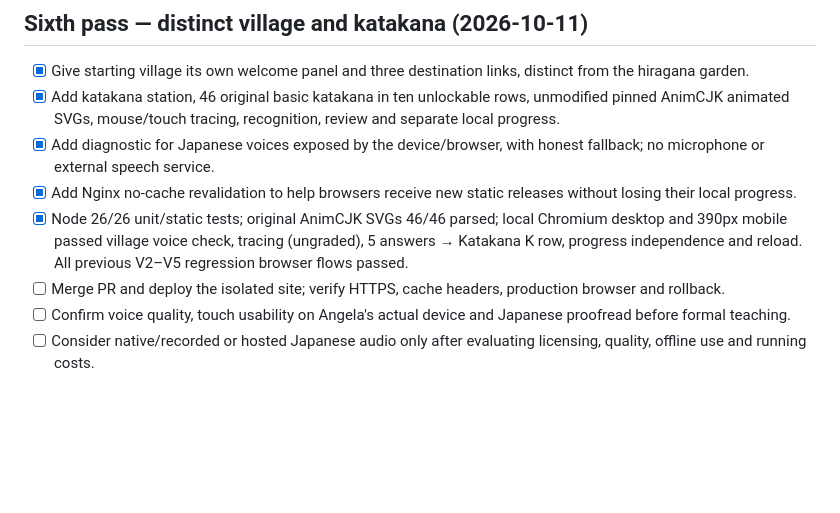
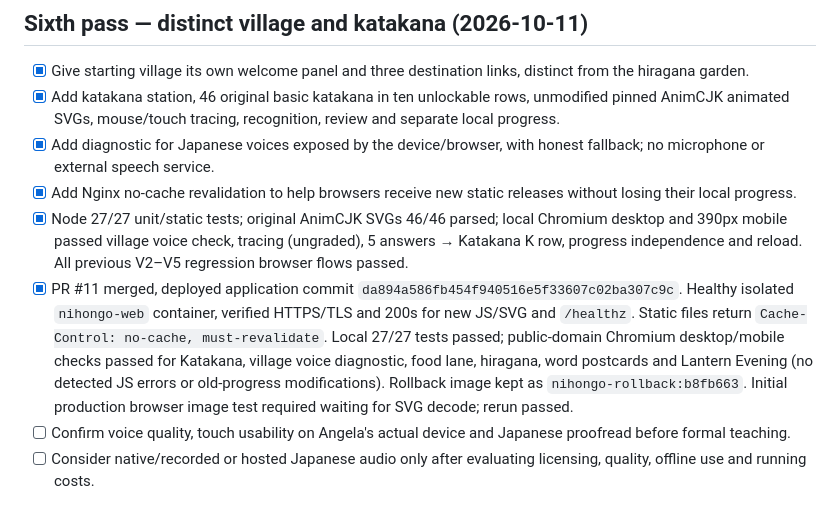
Before and after one commit to Kiwinokoto/nihongo, a Markdown page: BACKLOG.md, the part around the change. GitHub-like rendering; blank space fills up the shorter version.

Commit message:
docs: record verified village and katakana deployment (#12)

```diff
--- a/BACKLOG.md
+++ b/BACKLOG.md
@@ -46,8 +46,8 @@
 - [x] Add katakana station, 46 original basic katakana in ten unlockable rows, unmodified pinned AnimCJK animated SVGs, mouse/touch tracing, recognition, review and separate local progress.
 - [x] Add diagnostic for Japanese voices exposed by the device/browser, with honest fallback; no microphone or external speech service.
 - [x] Add Nginx no-cache revalidation to help browsers receive new static releases without losing their local progress.
-- [x] Node 26/26 unit/static tests; original AnimCJK SVGs 46/46 parsed; local Chromium desktop and 390px mobile passed village voice check, tracing (ungraded), 5 answers → Katakana K row, progress independence and reload. All previous V2–V5 regression browser flows passed.
-- [ ] Merge PR and deploy the isolated site; verify HTTPS, cache headers, production browser and rollback.
+- [x] Node 27/27 unit/static tests; original AnimCJK SVGs 46/46 parsed; local Chromium desktop and 390px mobile passed village voice check, tracing (ungraded), 5 answers → Katakana K row, progress independence and reload. All previous V2–V5 regression browser flows passed.
+- [x] PR #11 merged, deployed application commit `da894a586fb454f940516e5f33607c02ba307c9c`. Healthy isolated `nihongo-web` container, verified HTTPS/TLS and 200s for new JS/SVG and `/healthz`. Static files return `Cache-Control: no-cache, must-revalidate`. Local 27/27 tests passed; public-domain Chromium desktop/mobile checks passed for Katakana, village voice diagnostic, food lane, hiragana, word postcards and Lantern Evening (no detected JS errors or old-progress modifications). Rollback image kept as `nihongo-rollback:b8fb663`. Initial production browser image test required waiting for SVG decode; rerun passed.
 - [ ] Confirm voice quality, touch usability on Angela's actual device and Japanese proofread before formal teaching.
 - [ ] Consider native/recorded or hosted Japanese audio only after evaluating licensing, quality, offline use and running costs.
 
```
